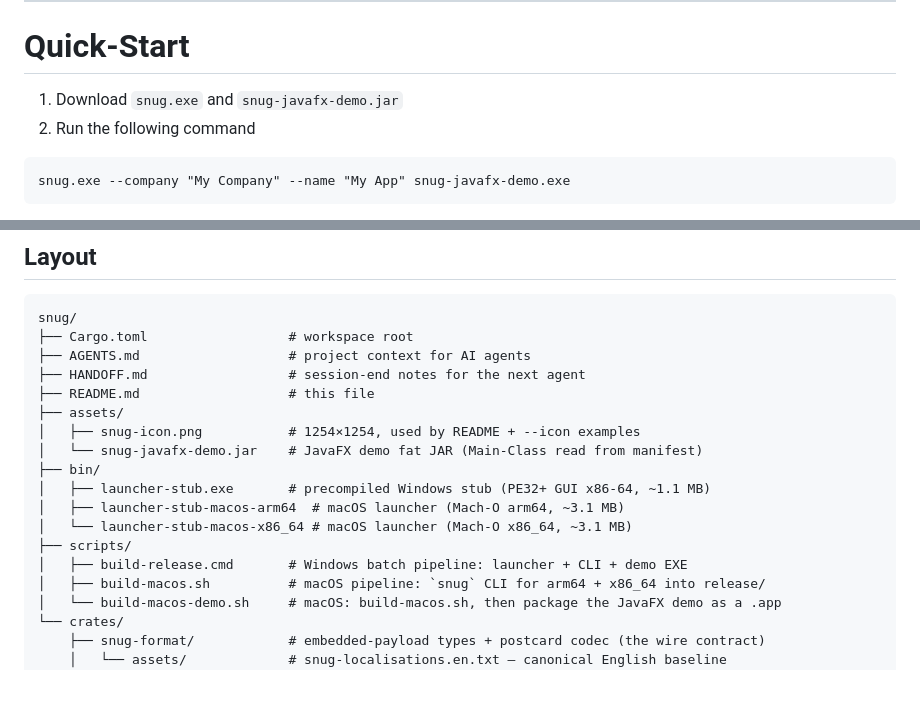
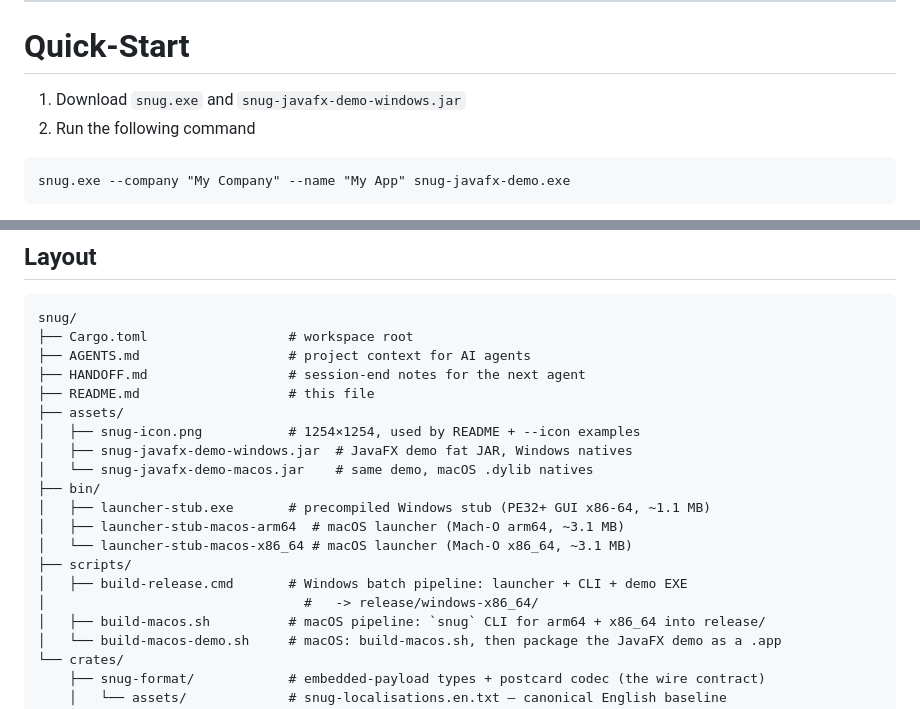
Before and after one commit to synapticloop/snug, a Markdown page: README.md, 2 parts joined by grey strips. GitHub-like rendering; blank space fills up the shorter version.

````diff
--- a/README.md
+++ b/README.md
@@ -17,7 +17,7 @@
 
 # Quick-Start
 
-1. Download `snug.exe` and `snug-javafx-demo.jar`
+1. Download `snug.exe` and `snug-javafx-demo-windows.jar`
 2. Run the following command
 
 ```
@@ -255,13 +255,15 @@ snug/
 ├── README.md                   # this file
 ├── assets/
 │   ├── snug-icon.png           # 1254×1254, used by README + --icon examples
-│   └── snug-javafx-demo.jar    # JavaFX demo fat JAR (Main-Class read from manifest)
+│   ├── snug-javafx-demo-windows.jar  # JavaFX demo fat JAR, Windows natives
+│   └── snug-javafx-demo-macos.jar    # same demo, macOS .dylib natives
 ├── bin/
 │   ├── launcher-stub.exe       # precompiled Windows stub (PE32+ GUI x86-64, ~1.1 MB)
 │   ├── launcher-stub-macos-arm64  # macOS launcher (Mach-O arm64, ~3.1 MB)
 │   └── launcher-stub-macos-x86_64 # macOS launcher (Mach-O x86_64, ~3.1 MB)
 ├── scripts/
 │   ├── build-release.cmd       # Windows batch pipeline: launcher + CLI + demo EXE
+│                                 #   -> release/windows-x86_64/
 │   ├── build-macos.sh          # macOS pipeline: `snug` CLI for arm64 + x86_64 into release/
 │   └── build-macos-demo.sh     # macOS: build-macos.sh, then package the JavaFX demo as a .app
 └── crates/
````
Also changed, not shown: other parts of README.md (+10 -3 lines), AGENTS.md (+22 -8 lines), assets/snug-javafx-demo-screenshot.png, 11 other files.
